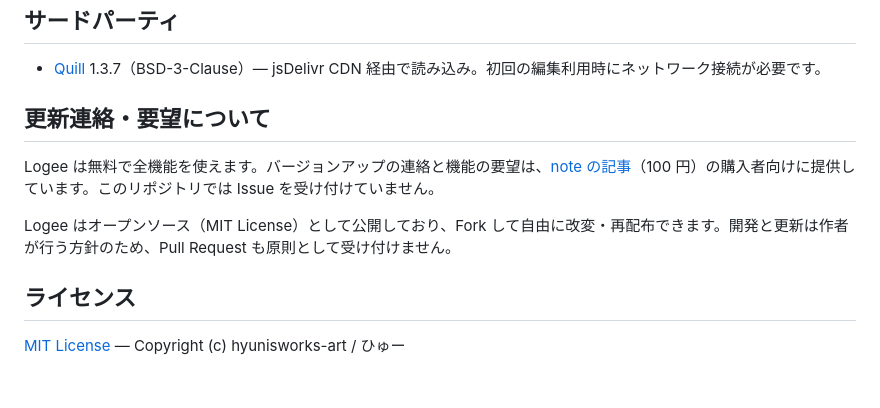
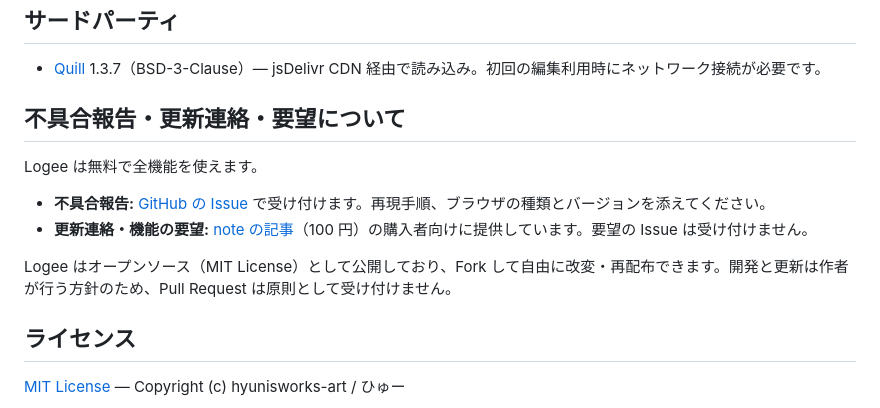
Before and after one commit to hyunisworks-art/logee, a Markdown page: README.md, the part around the change. Rendered like a GitHub page; blank space fills up the shorter version.

Commit message:
docs: 不具合報告は Issue で受け付ける方針に変更する
Co-Authored-By: Claude Sonnet 5.5 <noreply@anthropic.com>

```diff
--- a/README.md
+++ b/README.md
@@ -154,11 +154,14 @@ cd tests && npm install && npx playwright test
 
 - [Quill](https://github.com/slab/quill) 1.3.7（BSD-3-Clause）— jsDelivr CDN 経由で読み込み。初回の編集利用時にネットワーク接続が必要です。
 
-## 更新連絡・要望について
+## 不具合報告・更新連絡・要望について
 
-Logee は無料で全機能を使えます。バージョンアップの連絡と機能の要望は、[note の記事](https://note.com/hyu_nisworks/n/nfc96807ed86e)（100 円）の購入者向けに提供しています。このリポジトリでは Issue を受け付けていません。
+Logee は無料で全機能を使えます。
 
-Logee はオープンソース（MIT License）として公開しており、Fork して自由に改変・再配布できます。開発と更新は作者が行う方針のため、Pull Request も原則として受け付けません。
+- **不具合報告:** [GitHub の Issue](https://github.com/hyunisworks-art/logee/issues) で受け付けます。再現手順、ブラウザの種類とバージョンを添えてください。
+- **更新連絡・機能の要望:** [note の記事](https://note.com/hyu_nisworks/n/nfc96807ed86e)（100 円）の購入者向けに提供しています。要望の Issue は受け付けません。
+
+Logee はオープンソース（MIT License）として公開しており、Fork して自由に改変・再配布できます。開発と更新は作者が行う方針のため、Pull Request は原則として受け付けません。
 
 ## ライセンス
 
```
